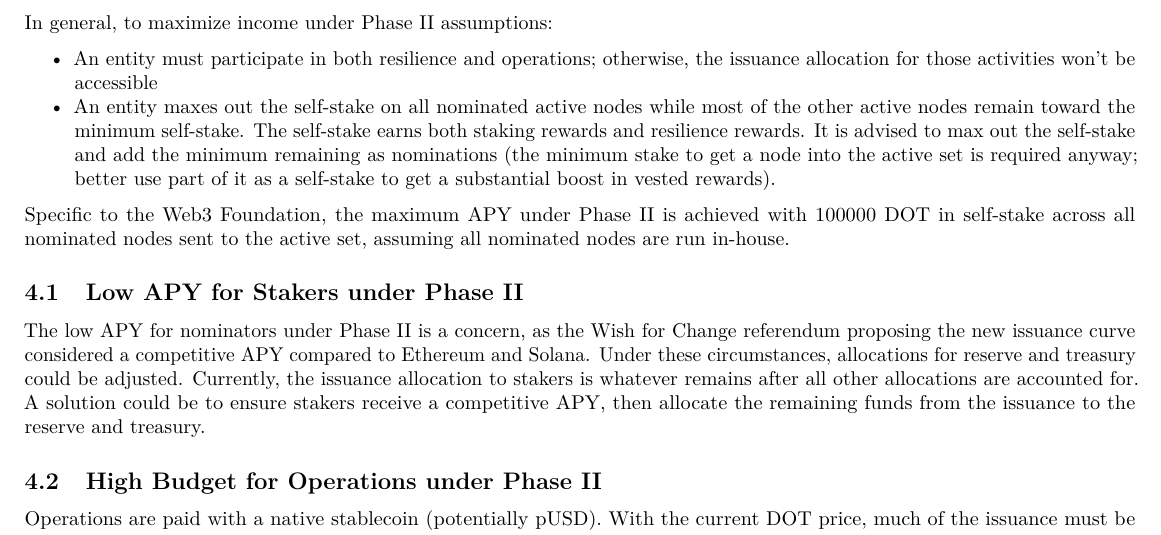
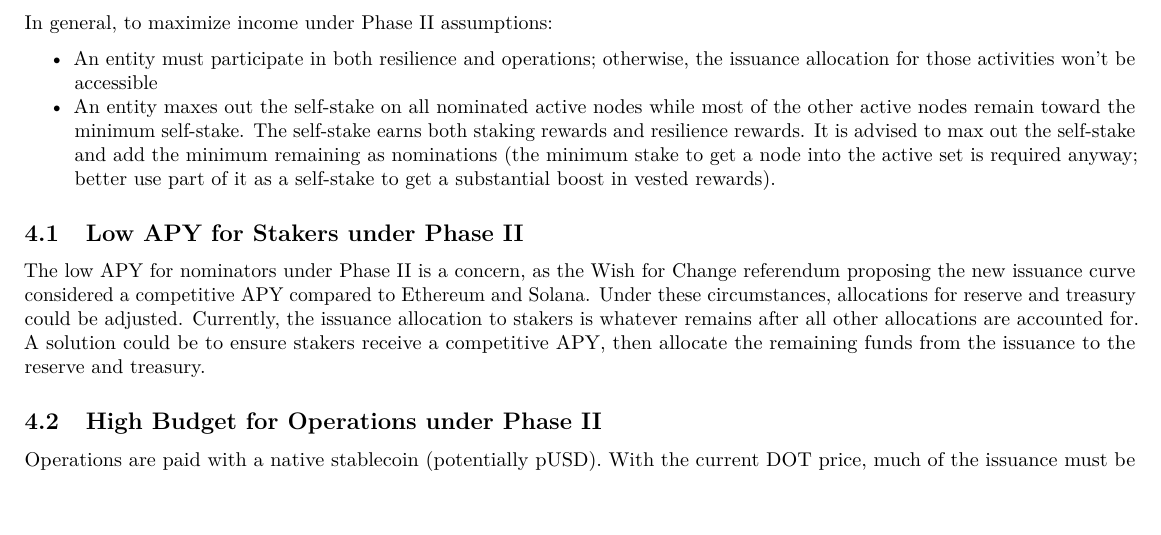
Before and after one commit to filippoweb3/Polkadot-Financial-Report, an R Markdown document (vignettes/FoS_report.Rmd): part of page 11 of 11, cut so that both start at the same text. Rendered offline with R 4.5, knitr and Pandoc, then LaTeX, with nearby package versions; some code elsewhere in the file could not run offline.

Commit message:
minor edit

```diff
--- a/vignettes/FoS_report.Rmd
+++ b/vignettes/FoS_report.Rmd
@@ -723,8 +723,6 @@
 - An entity must participate in both resilience and operations; otherwise, the issuance allocation for those activities won't be accessible
 - An entity maxes out the self-stake on all nominated active nodes while most of the other active nodes remain toward the minimum self-stake. The self-stake earns both staking rewards and resilience rewards. It is advised to max out the self-stake and add the minimum remaining as nominations (the minimum stake to get a node into the active set is required anyway; better use part of it as a self-stake to get a substantial boost in vested rewards).
 
-Specific to the Web3 Foundation, the maximum APY under Phase II is achieved with 100000 DOT in self-stake across all nominated nodes sent to the active set, assuming all nominated nodes are run in-house.
-
 ## Low APY for Stakers under Phase II
 
 The low APY for nominators under Phase II is a concern, as the Wish for Change referendum proposing the new issuance curve considered a competitive APY compared to Ethereum and Solana. Under these circumstances, allocations for reserve and treasury could be adjusted. Currently, the issuance allocation to stakers is whatever remains after all other allocations are accounted for. A solution could be to ensure stakers receive a competitive APY, then allocate the remaining funds from the issuance to the reserve and treasury.
```
